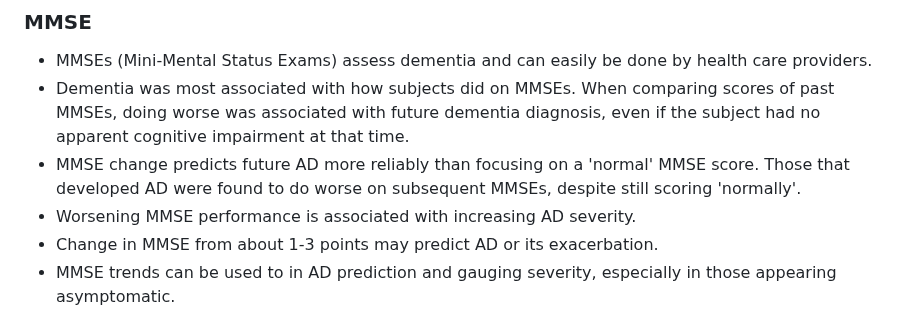
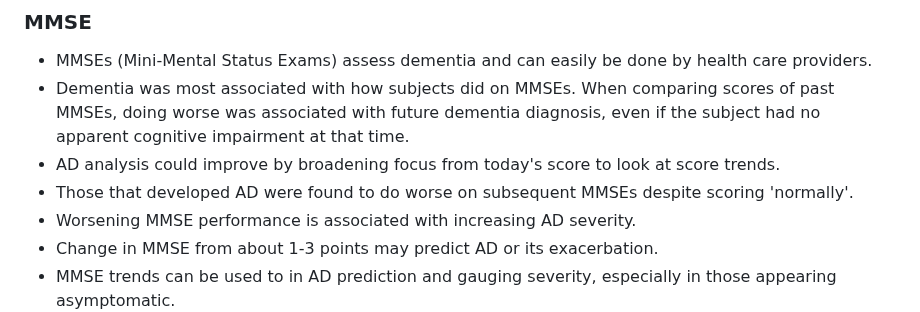
Before and after one commit to christenchung/Dementia-Risk-Dashboard, a Markdown page: README.md, the part around the change. Rendered like a GitHub page.

```diff
--- a/README.md
+++ b/README.md
@@ -31,7 +31,8 @@ Alzheimer's dementia (AD) is the sixth leading cause of death in the U.S., the m
 
 * MMSEs (Mini-Mental Status Exams) assess dementia and can easily be done by health care providers.
 * Dementia was most associated with how subjects did on MMSEs. When comparing scores of past MMSEs, doing worse was associated with future dementia diagnosis, even if the subject had no apparent cognitive impairment at that time.
-* MMSE change predicts future AD more reliably than focusing on a 'normal' MMSE score. Those that developed AD were found to do worse on subsequent MMSEs, despite still scoring 'normally'.
+* AD analysis could improve by broadening focus from today's score to look at score trends.
+* Those that developed AD were found to do worse on subsequent MMSEs despite scoring 'normally'.
 * Worsening MMSE performance is associated with increasing AD severity.
 * Change in MMSE from about 1-3 points may predict AD or its exacerbation.
 * MMSE trends can be used to in AD prediction and gauging severity, especially in those appearing asymptomatic.
```
